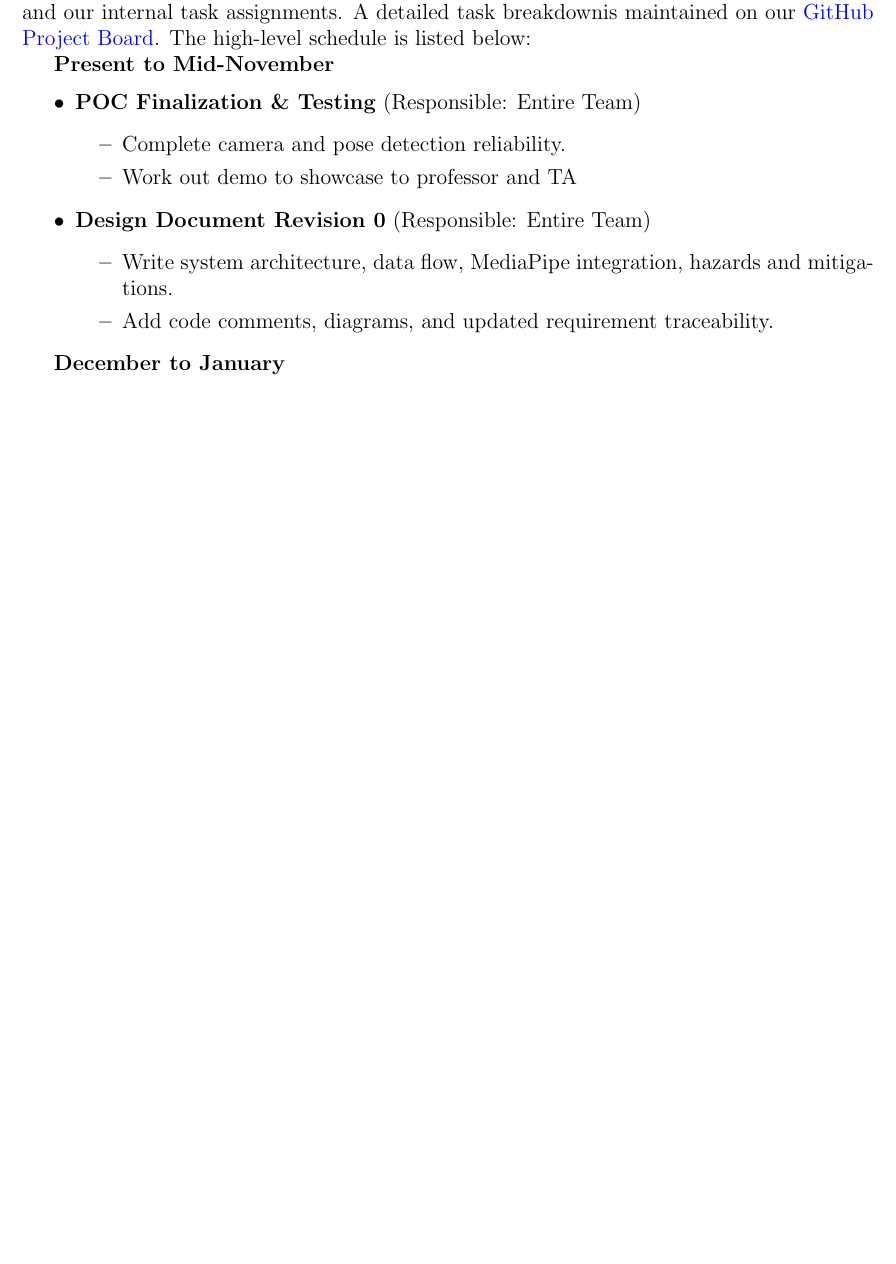
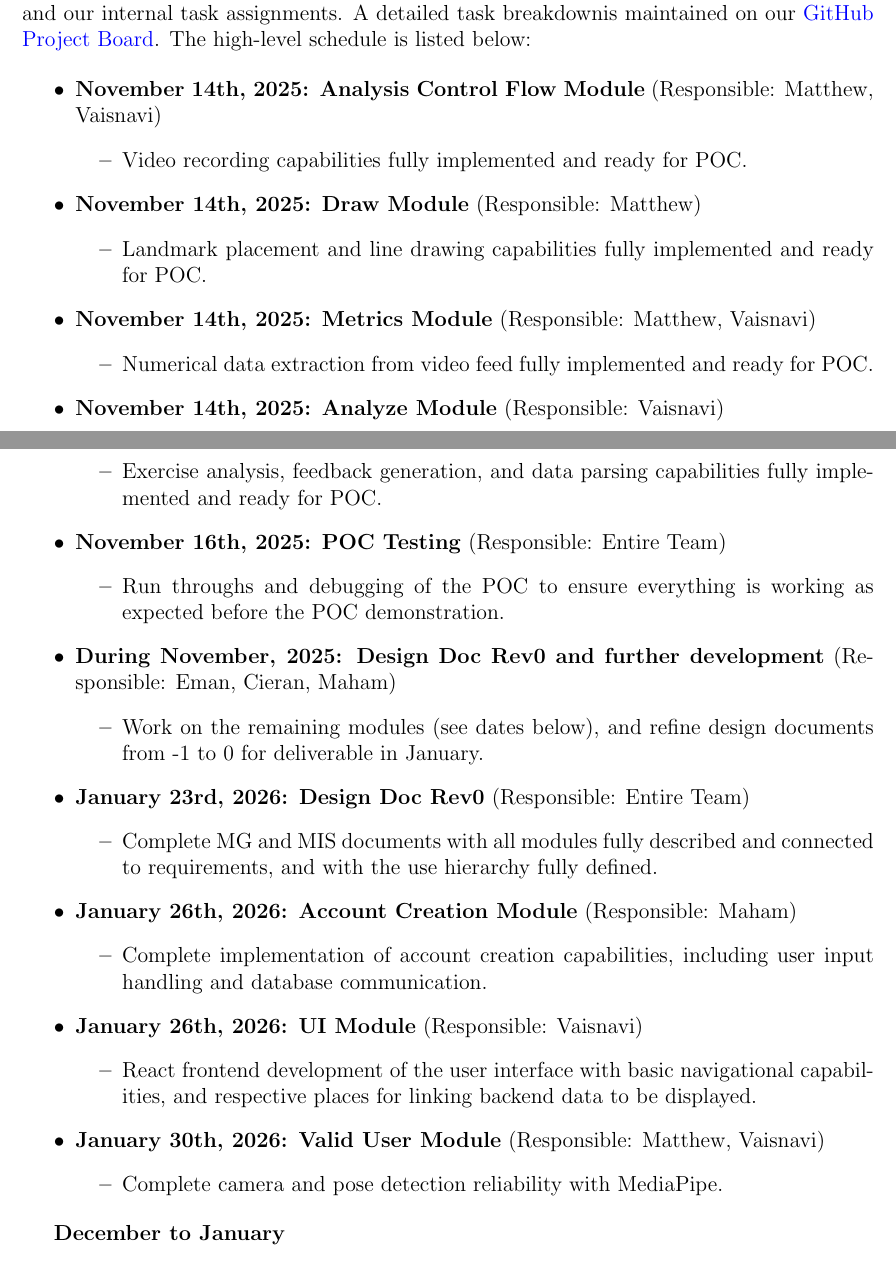
Before and after one commit to M9Huynh/technically-functional, a LaTeX document (docs/Design/SoftArchitecture/MG.tex): part of page 20 of 21 before the commit and two parts of pages 20 and 21 of 22 after it, the two joined at a grey line, cut so that both start at the same text, the shorter picture padded with empty space. Compiled offline with pdfLaTeX.

Commit message:
Started fixes on MG timeline #407

```diff
--- a/docs/Design/SoftArchitecture/MG.tex
+++ b/docs/Design/SoftArchitecture/MG.tex
@@ -566,18 +566,55 @@ A detailed task breakdownis maintained on our \href{https://github.com/users/M9H
 schedule is listed below:\
 
 
-\textbf{Present to Mid-November}
 \begin{itemize}
-    \item \textbf{POC Finalization \& Testing} (Responsible: Entire Team)
+    \item \textbf{November 14th, 2025: Analysis Control Flow Module} (Responsible: Matthew, Vaisnavi)
     \begin{itemize}
-        \item Complete camera and pose detection reliability.
-         \item Work out demo to showcase to professor and TA
+        \item Video recording capabilities fully implemented and ready for POC.
     \end{itemize}
 
-    \item \textbf{Design Document Revision 0} (Responsible: Entire Team)
+    \item \textbf{November 14th, 2025: Draw Module} (Responsible: Matthew)
     \begin{itemize}
-        \item Write system architecture, data flow, MediaPipe integration, hazards and mitigations.
-        \item Add code comments, diagrams, and updated requirement traceability.
+        \item Landmark placement and line drawing capabilities fully implemented and ready for POC.
+    \end{itemize}
+
+    \item \textbf{November 14th, 2025: Metrics Module} (Responsible: Matthew, Vaisnavi)
+    \begin{itemize}
+        \item Numerical data extraction from video feed fully implemented and ready for POC.
+    \end{itemize}
+
+    \item \textbf{November 14th, 2025: Analyze Module} (Responsible: Vaisnavi)
+    \begin{itemize}
+        \item Exercise analysis, feedback generation, and data parsing capabilities fully implemented and ready for POC.
+    \end{itemize}
+
+    \item \textbf{November 16th, 2025: POC Testing} (Responsible: Entire Team)
+    \begin{itemize}
+        \item Run throughs and debugging of the POC to ensure everything is working as expected before the POC demonstration.
+    \end{itemize}
+
+    \item \textbf{During November, 2025: Design Doc Rev0 and further development} (Responsible: Eman, Cieran, Maham)
+    \begin{itemize}
+        \item Work on the remaining modules (see dates below), and refine design documents from -1 to 0 for deliverable in January.
+    \end{itemize}
+
+    \item \textbf{January 23rd, 2026: Design Doc Rev0} (Responsible: Entire Team)
+    \begin{itemize}
+        \item Complete MG and MIS documents with all modules fully described and connected to requirements, and with the use hierarchy fully defined.
+    \end{itemize}
+
+    \item \textbf{January 26th, 2026: Account Creation Module} (Responsible: Maham)
+    \begin{itemize}
+        \item Complete implementation of account creation capabilities, including user input handling and database communication.
+    \end{itemize}
+
+    \item \textbf{January 26th, 2026: UI Module} (Responsible: Vaisnavi)
+    \begin{itemize}
+        \item React frontend development of the user interface with basic navigational capabilities, and respective places for linking backend data to be displayed.
+    \end{itemize}
+
+    \item \textbf{January 30th, 2026: Valid User Module} (Responsible: Matthew, Vaisnavi)
+    \begin{itemize}
+        \item Complete camera and pose detection reliability with MediaPipe.
     \end{itemize}
 \end{itemize}
 
```
Also changed, not shown: docs/Design/SoftArchitecture/MG.pdf, docs/Design/SoftArchitecture/MG.tex (4 more changed lines).
